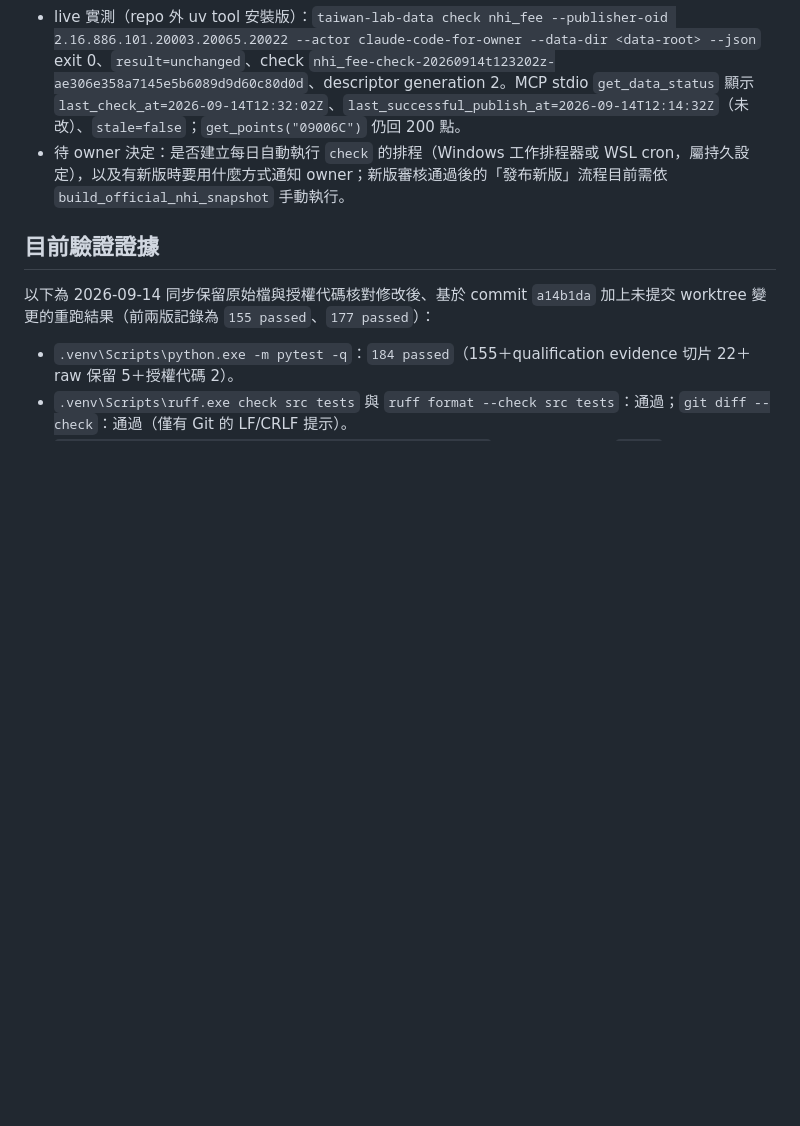
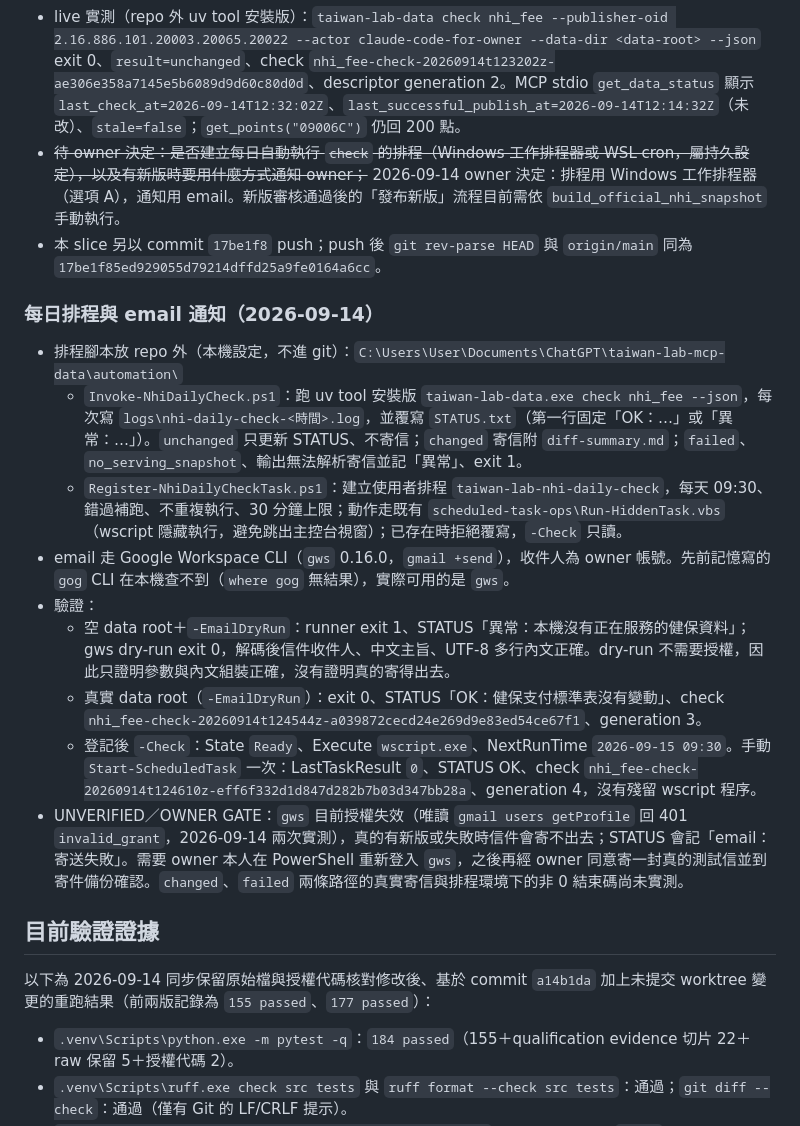
Before and after one commit to masalu0105-gif/taiwan-laboratory-mcp, a Markdown page: docs/implementation-notes.md, the part around the change. Drawn GitHub-style; blank space fills up the shorter version.

Commit message:
docs: record daily NHI check schedule and email notification setup
Co-Authored-By: Claude Opus 5 <noreply@anthropic.com>

```diff
--- a/docs/implementation-notes.md
+++ b/docs/implementation-notes.md
@@ -159,7 +159,20 @@
   - 尚無 serving snapshot：只留 sync report，`result=no_serving_snapshot`，不建立 descriptor。
   - CLI exit code 依 SDD §12：成功（含 changed）0、discover／fetch 失敗 3、parse／validate 失敗 4、current／check 完整性錯誤 6。
 - live 實測（repo 外 uv tool 安裝版）：`taiwan-lab-data check nhi_fee --publisher-oid 2.16.886.101.20003.20065.20022 --actor claude-code-for-owner --data-dir <data-root> --json` exit 0、`result=unchanged`、check `nhi_fee-check-20260914t123202z-ae306e358a7145e5b6089d9d60c80d0d`、descriptor generation 2。MCP stdio `get_data_status` 顯示 `last_check_at=2026-09-14T12:32:02Z`、`last_successful_publish_at=2026-09-14T12:14:32Z`（未改）、`stale=false`；`get_points("09006C")` 仍回 200 點。
-- 待 owner 決定：是否建立每日自動執行 `check` 的排程（Windows 工作排程器或 WSL cron，屬持久設定），以及有新版時要用什麼方式通知 owner；新版審核通過後的「發布新版」流程目前需依 `build_official_nhi_snapshot` 手動執行。
+- ~~待 owner 決定：是否建立每日自動執行 `check` 的排程（Windows 工作排程器或 WSL cron，屬持久設定），以及有新版時要用什麼方式通知 owner；~~ 2026-09-14 owner 決定：排程用 Windows 工作排程器（選項 A），通知用 email。新版審核通過後的「發布新版」流程目前需依 `build_official_nhi_snapshot` 手動執行。
+- 本 slice 另以 commit `17be1f8` push；push 後 `git rev-parse HEAD` 與 `origin/main` 同為 `17be1f85ed929055d79214dffd25a9fe0164a6cc`。
+
+### 每日排程與 email 通知（2026-09-14）
+
+- 排程腳本放 repo 外（本機設定，不進 git）：`C:\Users\User\Documents\ChatGPT\taiwan-lab-mcp-data\automation\`
+  - `Invoke-NhiDailyCheck.ps1`：跑 uv tool 安裝版 `taiwan-lab-data.exe check nhi_fee --json`，每次寫 `logs\nhi-daily-check-<時間>.log`，並覆寫 `STATUS.txt`（第一行固定「OK：…」或「異常：…」）。`unchanged` 只更新 STATUS、不寄信；`changed` 寄信附 `diff-summary.md`；`failed`、`no_serving_snapshot`、輸出無法解析寄信並記「異常」、exit 1。
+  - `Register-NhiDailyCheckTask.ps1`：建立使用者排程 `taiwan-lab-nhi-daily-check`，每天 09:30、錯過補跑、不重複執行、30 分鐘上限；動作走既有 `scheduled-task-ops\Run-HiddenTask.vbs`（wscript 隱藏執行，避免跳出主控台視窗）；已存在時拒絕覆寫，`-Check` 只讀。
+- email 走 Google Workspace CLI（`gws` 0.16.0，`gmail +send`），收件人為 owner 帳號。先前記憶寫的 `gog` CLI 在本機查不到（`where gog` 無結果），實際可用的是 `gws`。
+- 驗證：
+  - 空 data root＋`-EmailDryRun`：runner exit 1、STATUS「異常：本機沒有正在服務的健保資料」；gws dry-run exit 0，解碼後信件收件人、中文主旨、UTF-8 多行內文正確。dry-run 不需要授權，因此只證明參數與內文組裝正確，沒有證明真的寄得出去。
+  - 真實 data root（`-EmailDryRun`）：exit 0、STATUS「OK：健保支付標準表沒有變動」、check `nhi_fee-check-20260914t124544z-a039872cecd24e269d9e83ed54ce67f1`、generation 3。
+  - 登記後 `-Check`：State `Ready`、Execute `wscript.exe`、NextRunTime `2026-09-15 09:30`。手動 `Start-ScheduledTask` 一次：LastTaskResult `0`、STATUS OK、check `nhi_fee-check-20260914t124610z-eff6f332d1d847d282b7b03d347bb28a`、generation 4，沒有殘留 wscript 程序。
+- UNVERIFIED／OWNER GATE：`gws` 目前授權失效（唯讀 `gmail users getProfile` 回 401 `invalid_grant`，2026-09-14 兩次實測），真的有新版或失敗時信件會寄不出去；STATUS 會記「email：寄送失敗」。需要 owner 本人在 PowerShell 重新登入 `gws`，之後再經 owner 同意寄一封真的測試信並到寄件備份確認。`changed`、`failed` 兩條路徑的真實寄信與排程環境下的非 0 結束碼尚未實測。
 
 ## 目前驗證證據
 
```
